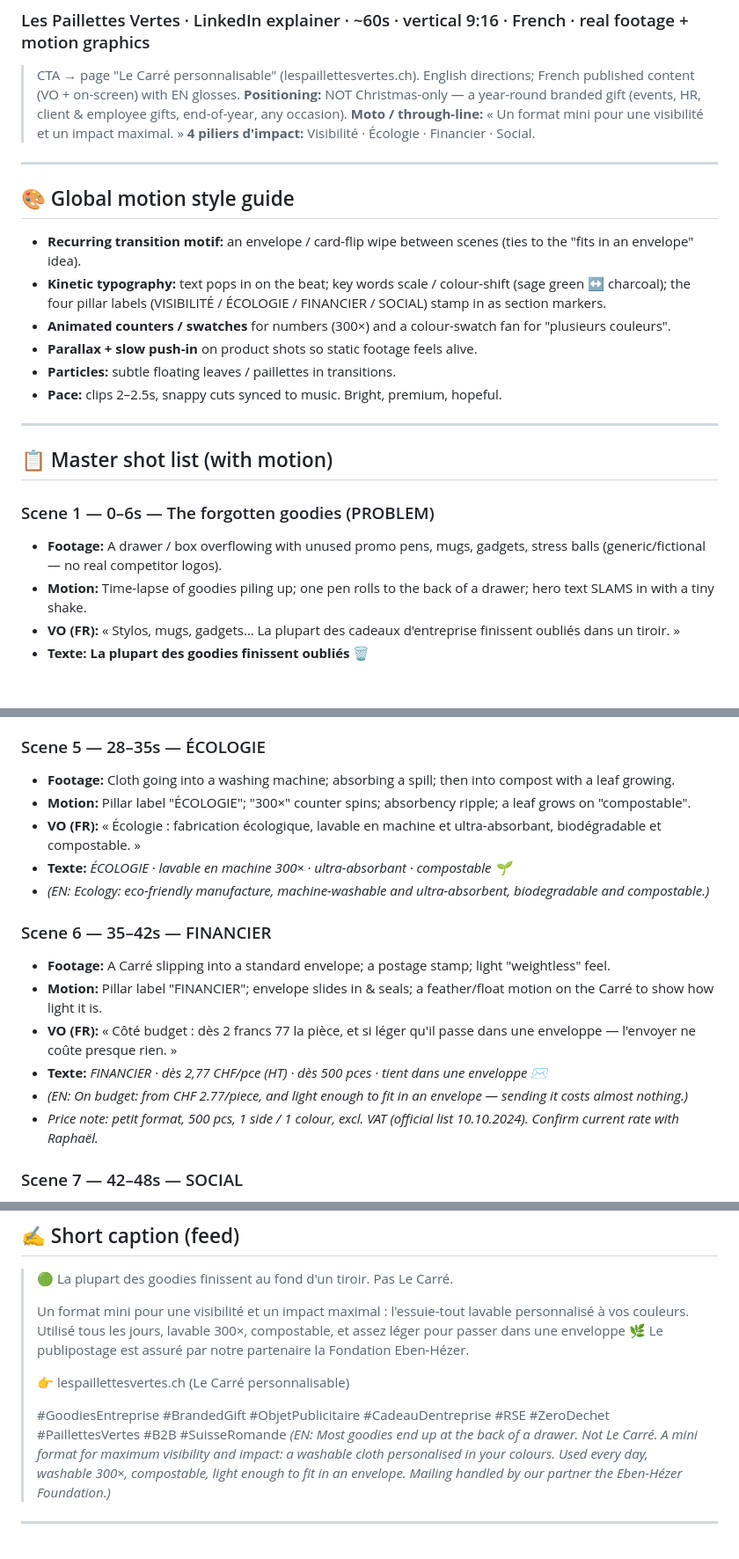
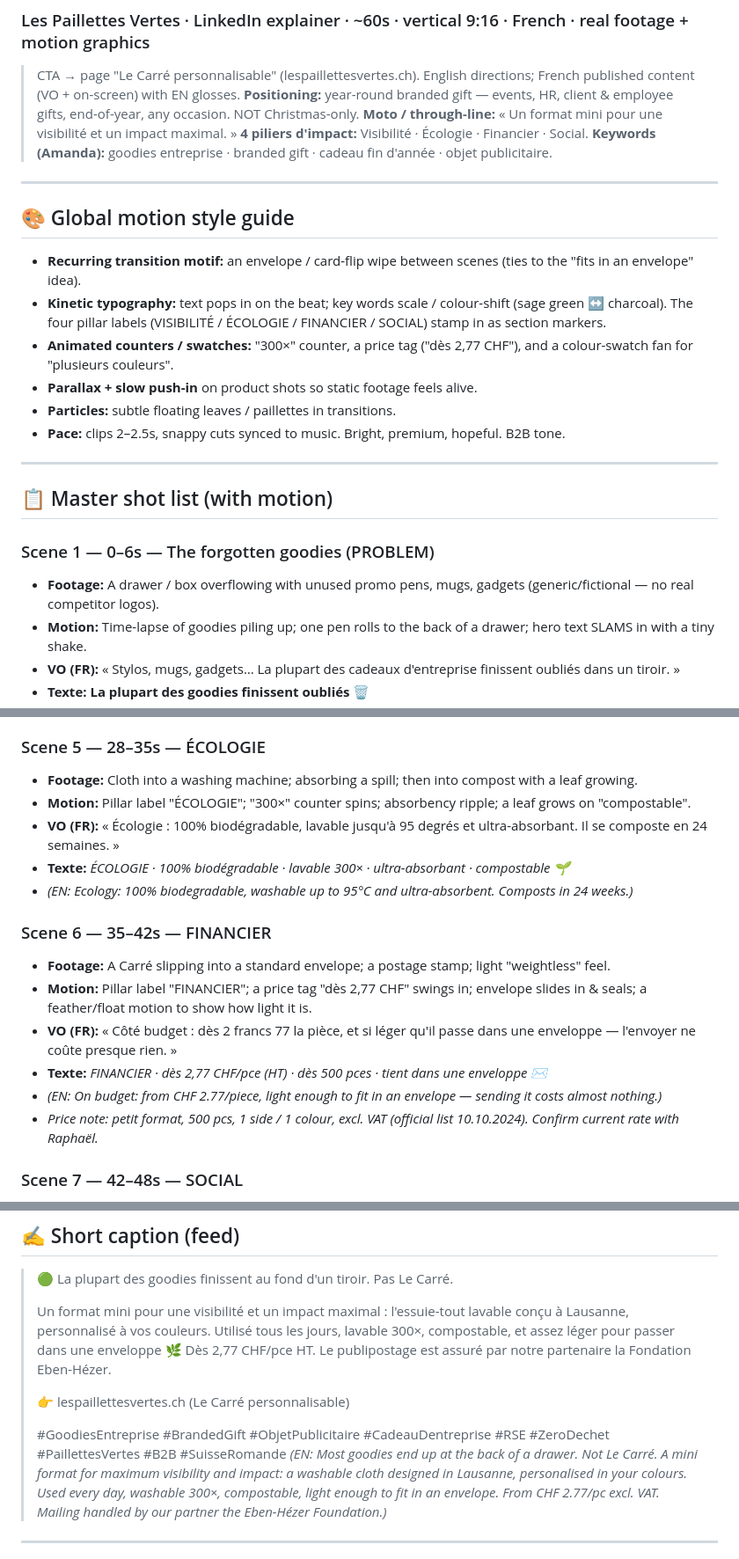
Before and after one commit to yuliiazakrytna-cyber/hello-world, a Markdown page: content-plan/video-le-carre-cadeau-entreprise.md, 3 parts joined by grey strips. Shown at 88% size. Rendered like a GitHub page; blank space fills up the shorter version.

Commit message:
Rebuild Le Carré video script clean with all updates (pillars, prices, specs, Lausanne)

```diff
--- a/content-plan/video-le-carre-cadeau-entreprise.md
+++ b/content-plan/video-le-carre-cadeau-entreprise.md
@@ -1,26 +1,27 @@
 # Le Carré — B2B Corporate-Gift Video (year-round, motion-enhanced)
 ### Les Paillettes Vertes · LinkedIn explainer · ~60s · vertical 9:16 · French · real footage + motion graphics
 > CTA → page "Le Carré personnalisable" (lespaillettesvertes.ch). English directions; French published content (VO + on-screen) with EN glosses.
-> **Positioning:** NOT Christmas-only — a year-round branded gift (events, HR, client & employee gifts, end-of-year, any occasion).
+> **Positioning:** year-round branded gift — events, HR, client & employee gifts, end-of-year, any occasion. NOT Christmas-only.
 > **Moto / through-line:** « Un format mini pour une visibilité et un impact maximal. »
 > **4 piliers d'impact:** Visibilité · Écologie · Financier · Social.
+> **Keywords (Amanda):** goodies entreprise · branded gift · cadeau fin d'année · objet publicitaire.
 
 ---
 
 ## 🎨 Global motion style guide
 - **Recurring transition motif:** an envelope / card-flip wipe between scenes (ties to the "fits in an envelope" idea).
-- **Kinetic typography:** text pops in on the beat; key words scale / colour-shift (sage green ↔ charcoal); the four pillar labels (VISIBILITÉ / ÉCOLOGIE / FINANCIER / SOCIAL) stamp in as section markers.
-- **Animated counters / swatches** for numbers (300×) and a colour-swatch fan for "plusieurs couleurs".
+- **Kinetic typography:** text pops in on the beat; key words scale / colour-shift (sage green ↔ charcoal). The four pillar labels (VISIBILITÉ / ÉCOLOGIE / FINANCIER / SOCIAL) stamp in as section markers.
+- **Animated counters / swatches:** "300×" counter, a price tag ("dès 2,77 CHF"), and a colour-swatch fan for "plusieurs couleurs".
 - **Parallax + slow push-in** on product shots so static footage feels alive.
 - **Particles:** subtle floating leaves / paillettes in transitions.
-- **Pace:** clips 2–2.5s, snappy cuts synced to music. Bright, premium, hopeful.
+- **Pace:** clips 2–2.5s, snappy cuts synced to music. Bright, premium, hopeful. B2B tone.
 
 ---
 
 ## 📋 Master shot list (with motion)
 
 ### Scene 1 — 0–6s — The forgotten goodies (PROBLEM)
-- **Footage:** A drawer / box overflowing with unused promo pens, mugs, gadgets, stress balls (generic/fictional — no real competitor logos).
+- **Footage:** A drawer / box overflowing with unused promo pens, mugs, gadgets (generic/fictional — no real competitor logos).
 - **Motion:** Time-lapse of goodies piling up; one pen rolls to the back of a drawer; hero text SLAMS in with a tiny shake.
 - **VO (FR):** « Stylos, mugs, gadgets… La plupart des cadeaux d'entreprise finissent oubliés dans un tiroir. »
 - **Texte:** **La plupart des goodies finissent oubliés 🗑️**
@@ -48,18 +49,18 @@
 - *(EN: Visibility: used several times a day, without cannibalisation — unlike a pen you swap for any other. Your brand stays in sight, all year.)*
 
 ### Scene 5 — 28–35s — ÉCOLOGIE
-- **Footage:** Cloth going into a washing machine; absorbing a spill; then into compost with a leaf growing.
+- **Footage:** Cloth into a washing machine; absorbing a spill; then into compost with a leaf growing.
 - **Motion:** Pillar label "ÉCOLOGIE"; "300×" counter spins; absorbency ripple; a leaf grows on "compostable".
-- **VO (FR):** « Écologie : fabrication écologique, lavable en machine et ultra-absorbant, biodégradable et compostable. »
-- **Texte:** *ÉCOLOGIE · lavable en machine 300× · ultra-absorbant · compostable 🌱*
-- *(EN: Ecology: eco-friendly manufacture, machine-washable and ultra-absorbent, biodegradable and compostable.)*
+- **VO (FR):** « Écologie : 100% biodégradable, lavable jusqu'à 95 degrés et ultra-absorbant. Il se composte en 24 semaines. »
+- **Texte:** *ÉCOLOGIE · 100% biodégradable · lavable 300× · ultra-absorbant · compostable 🌱*
+- *(EN: Ecology: 100% biodegradable, washable up to 95°C and ultra-absorbent. Composts in 24 weeks.)*
 
 ### Scene 6 — 35–42s — FINANCIER
 - **Footage:** A Carré slipping into a standard envelope; a postage stamp; light "weightless" feel.
-- **Motion:** Pillar label "FINANCIER"; envelope slides in & seals; a feather/float motion on the Carré to show how light it is.
+- **Motion:** Pillar label "FINANCIER"; a price tag "dès 2,77 CHF" swings in; envelope slides in & seals; a feather/float motion to show how light it is.
 - **VO (FR):** « Côté budget : dès 2 francs 77 la pièce, et si léger qu'il passe dans une enveloppe — l'envoyer ne coûte presque rien. »
 - **Texte:** *FINANCIER · dès 2,77 CHF/pce (HT) · dès 500 pces · tient dans une enveloppe ✉️*
-- *(EN: On budget: from CHF 2.77/piece, and light enough to fit in an envelope — sending it costs almost nothing.)*
+- *(EN: On budget: from CHF 2.77/piece, light enough to fit in an envelope — sending it costs almost nothing.)*
 - *Price note: petit format, 500 pcs, 1 side / 1 colour, excl. VAT (official list 10.10.2024). Confirm current rate with Raphaël.*
 
 ### Scene 7 — 42–48s — SOCIAL
@@ -162,12 +163,12 @@ Drawer→Product: whip-pan · Product→Meet: soft glow dissolve · Meet→Visib
 ## ✍️ Short caption (feed)
 > 🟢 La plupart des goodies finissent au fond d'un tiroir. Pas Le Carré.
 >
-> Un format mini pour une visibilité et un impact maximal : l'essuie-tout lavable personnalisé à vos couleurs. Utilisé tous les jours, lavable 300×, compostable, et assez léger pour passer dans une enveloppe 🌿 Le publipostage est assuré par notre partenaire la Fondation Eben-Hézer.
+> Un format mini pour une visibilité et un impact maximal : l'essuie-tout lavable conçu à Lausanne, personnalisé à vos couleurs. Utilisé tous les jours, lavable 300×, compostable, et assez léger pour passer dans une enveloppe 🌿 Dès 2,77 CHF/pce HT. Le publipostage est assuré par notre partenaire la Fondation Eben-Hézer.
 >
 > 👉 lespaillettesvertes.ch (Le Carré personnalisable)
 >
 > #GoodiesEntreprise #BrandedGift #ObjetPublicitaire #CadeauDentreprise #RSE #ZeroDechet #PaillettesVertes #B2B #SuisseRomande
-*(EN: Most goodies end up at the back of a drawer. Not Le Carré. A mini format for maximum visibility and impact: a washable cloth personalised in your colours. Used every day, washable 300×, compostable, light enough to fit in an envelope. Mailing handled by our partner the Eben-Hézer Foundation.)*
+*(EN: Most goodies end up at the back of a drawer. Not Le Carré. A mini format for maximum visibility and impact: a washable cloth designed in Lausanne, personalised in your colours. Used every day, washable 300×, compostable, light enough to fit in an envelope. From CHF 2.77/pc excl. VAT. Mailing handled by our partner the Eben-Hézer Foundation.)*
 
 ---
 
```
Also changed, not shown: other parts of content-plan/video-le-carre-cadeau-entreprise.md (+8 -8 lines).
